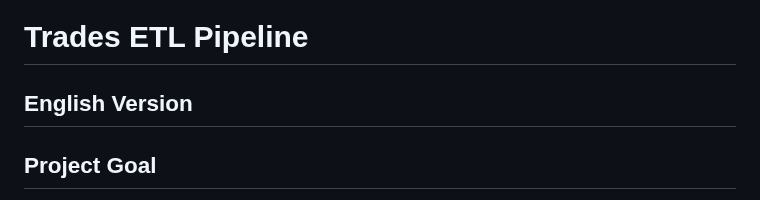
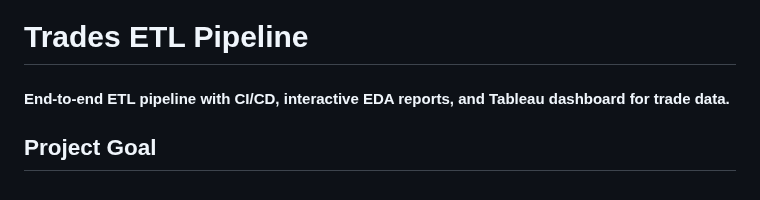
Before and after one commit to oleksiy-danilin/Trades_ETL, a Markdown page: README.md, the part around the change. Drawn GitHub-style.

```diff
--- a/README.md
+++ b/README.md
@@ -1,6 +1,6 @@
 # Trades ETL Pipeline
 
-## English Version
+#### End-to-end ETL pipeline with CI/CD, interactive EDA reports, and Tableau dashboard for trade data.
 
 ## Project Goal
 
```
